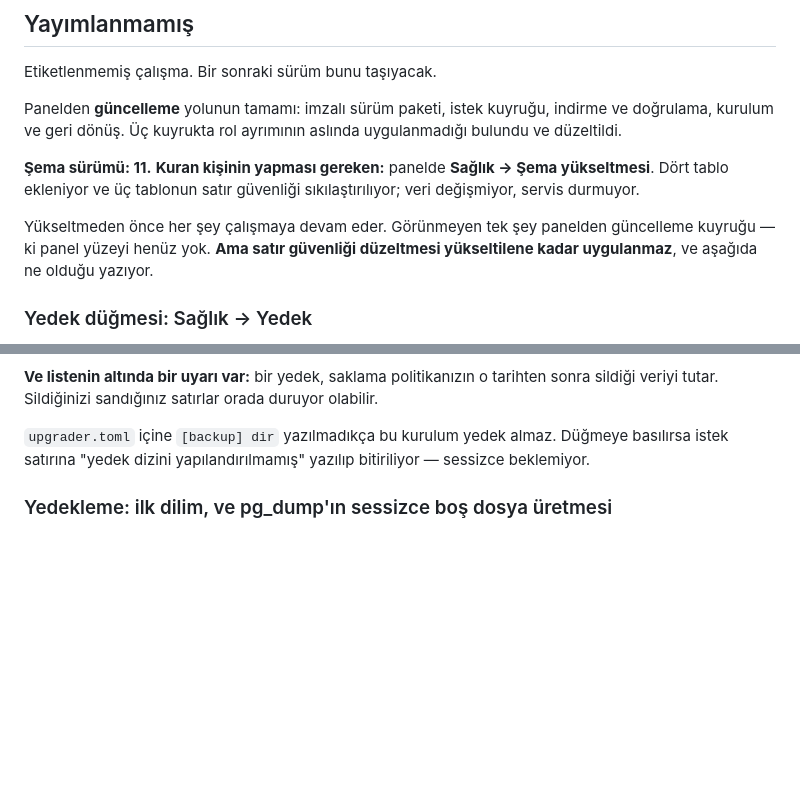
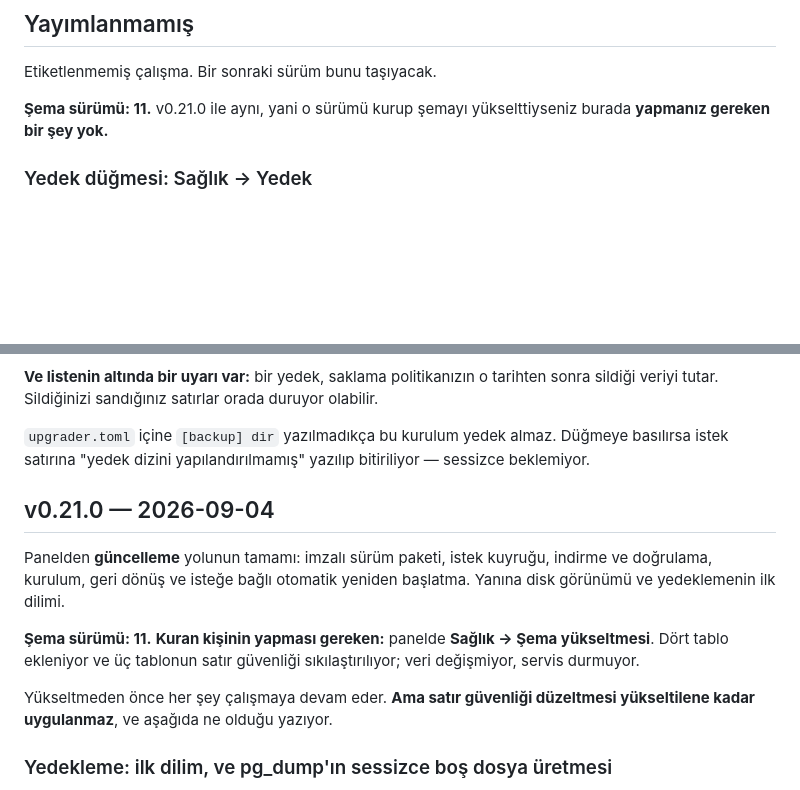
Before and after one commit to cruciblelab/Crucible-Analytic, a Markdown page: CHANGELOG.md, 2 parts joined by grey strips. GitHub-like rendering; blank space fills up the shorter version.

Commit message:
v0.21.0 etiketlendi: CHANGELOG'u etikette böl
CI kırmızıydı ve sebebi doğruydu: v0.21.0 etiketi atıldı, CHANGELOG ise
her şeyi hâlâ "Yayımlanmamış" altında tutuyordu. Etiketi kuran biri
neyi yükleyeceğini ve ne yapması gerektiğini okuyamazdı — ki bir sürüm
notu tam olarak o soru için okunur.

Etiket f83286a'ya bakıyor, yani yedeklemenin ilk dilimine. Yedek düğmesi
ondan sonra geldi, o yüzden yayımlanmamış kalıyor.

Şema sürümü ikisinde de 11: v0.21.0'ı kurup şemayı yükseltmiş biri için
şu an yapılacak bir şey yok, ve yeni bölüm bunu açıkça yazıyor.

Co-Authored-By: Claude Opus 5 <noreply@anthropic.com>
Claude-Session: https://claude.ai/code/session_01Vv3Qp58MWHM36XEG6AZNvP

```diff
--- a/CHANGELOG.md
+++ b/CHANGELOG.md
@@ -13,18 +13,8 @@ yapacağım".
 
 Etiketlenmemiş çalışma. Bir sonraki sürüm bunu taşıyacak.
 
-Panelden **güncelleme** yolunun tamamı: imzalı sürüm paketi, istek
-kuyruğu, indirme ve doğrulama, kurulum ve geri dönüş. Üç kuyrukta rol
-ayrımının aslında uygulanmadığı bulundu ve düzeltildi.
-
-**Şema sürümü: 11.** **Kuran kişinin yapması gereken:** panelde
-**Sağlık → Şema yükseltmesi**. Dört tablo ekleniyor ve üç tablonun satır
-güvenliği sıkılaştırılıyor; veri değişmiyor, servis durmuyor.
-
-Yükseltmeden önce her şey çalışmaya devam eder. Görünmeyen tek şey
-panelden güncelleme kuyruğu — ki panel yüzeyi henüz yok. **Ama satır
-güvenliği düzeltmesi yükseltilene kadar uygulanmaz**, ve aşağıda ne
-olduğu yazıyor.
+**Şema sürümü: 11.** v0.21.0 ile aynı, yani o sürümü kurup şemayı
+yükselttiyseniz burada **yapmanız gereken bir şey yok.**
 
 ### Yedek düğmesi: Sağlık → Yedek
 
@@ -57,6 +47,21 @@ orada duruyor olabilir.
 `upgrader.toml` içine `[backup] dir` yazılmadıkça bu kurulum yedek
 almaz. Düğmeye basılırsa istek satırına "yedek dizini yapılandırılmamış"
 yazılıp bitiriliyor — sessizce beklemiyor.
+
+## v0.21.0 — 2026-09-04
+
+Panelden **güncelleme** yolunun tamamı: imzalı sürüm paketi, istek
+kuyruğu, indirme ve doğrulama, kurulum, geri dönüş ve isteğe bağlı
+otomatik yeniden başlatma. Yanına disk görünümü ve yedeklemenin ilk
+dilimi.
+
+**Şema sürümü: 11.** **Kuran kişinin yapması gereken:** panelde
+**Sağlık → Şema yükseltmesi**. Dört tablo ekleniyor ve üç tablonun satır
+güvenliği sıkılaştırılıyor; veri değişmiyor, servis durmuyor.
+
+Yükseltmeden önce her şey çalışmaya devam eder. **Ama satır güvenliği
+düzeltmesi yükseltilene kadar uygulanmaz**, ve aşağıda ne olduğu
+yazıyor.
 
 ### Yedekleme: ilk dilim, ve pg_dump'ın sessizce boş dosya üretmesi
 
```
